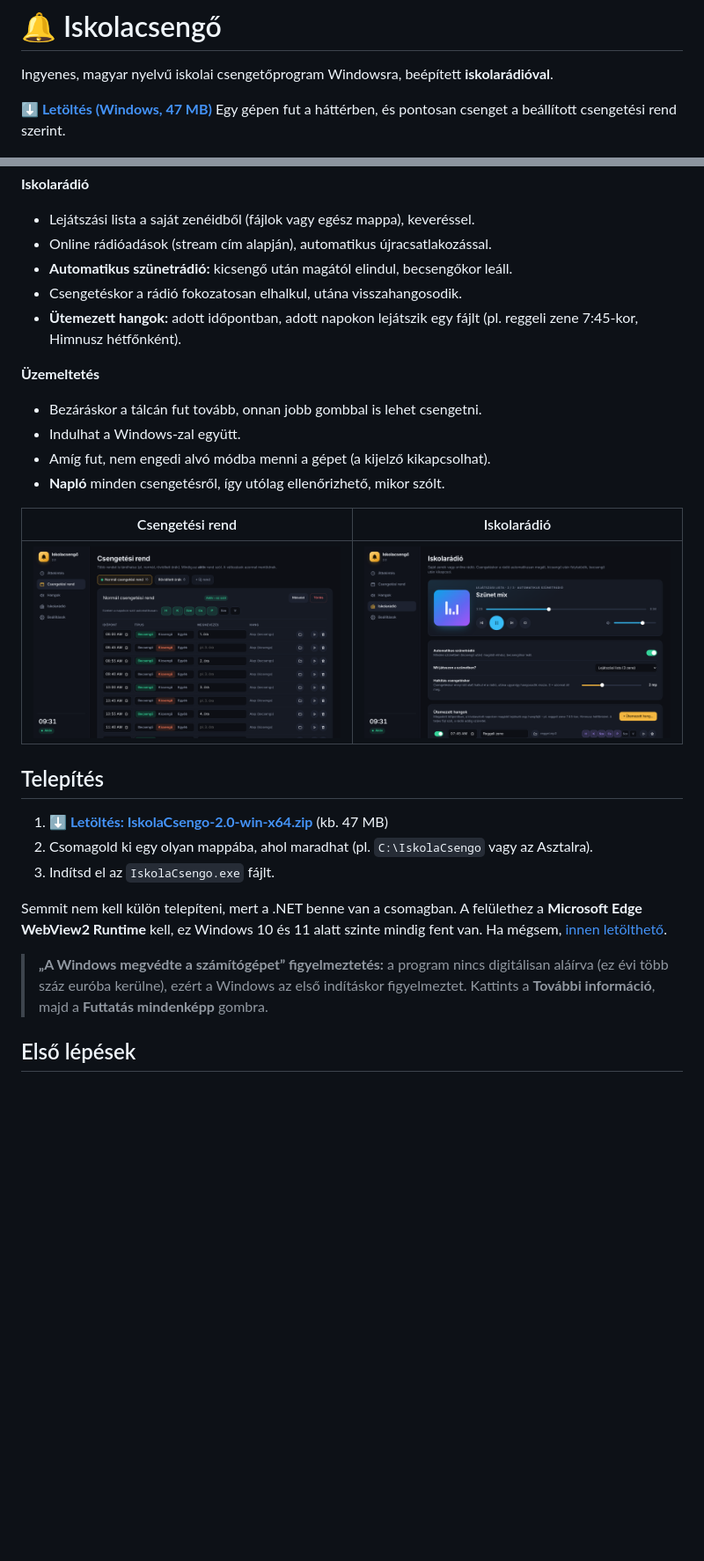
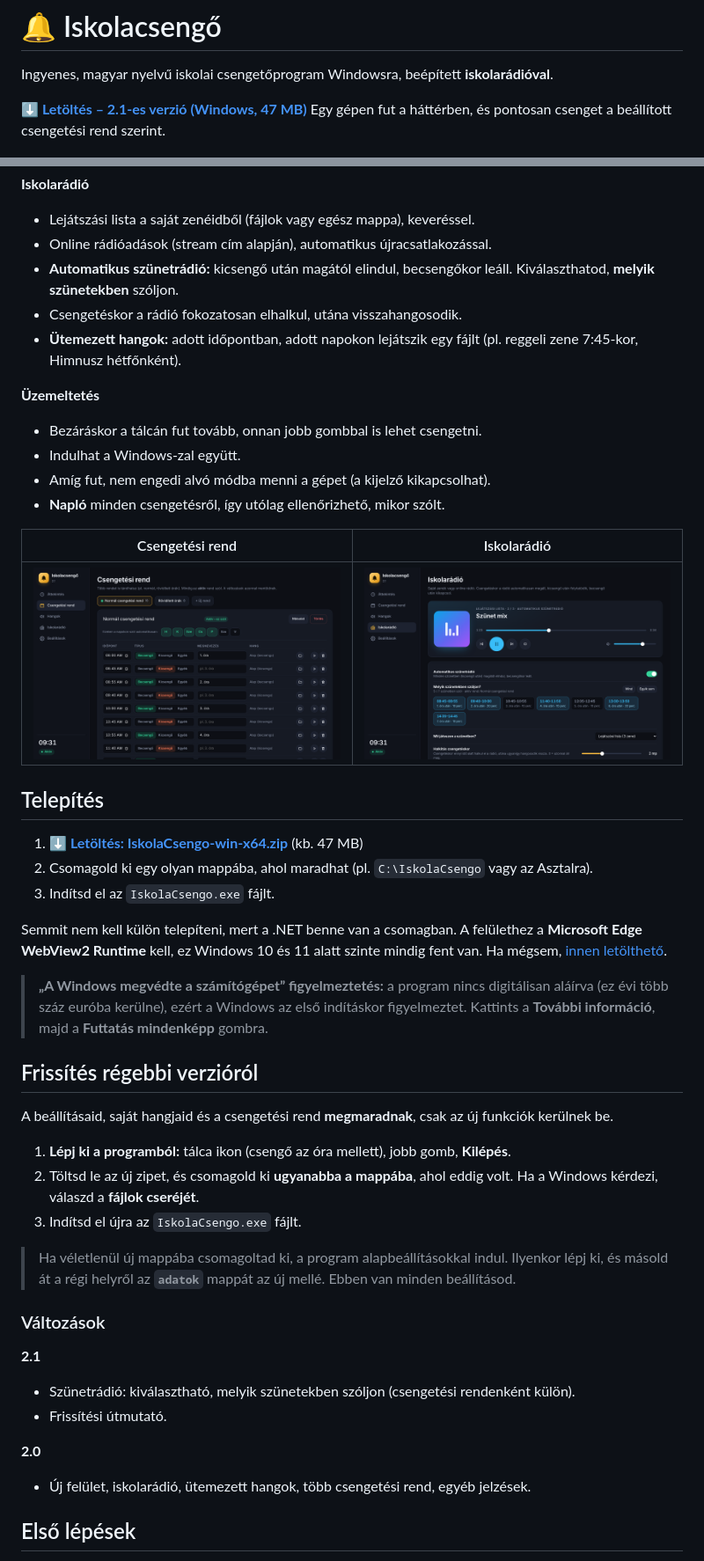
Before and after one commit to tkaleczmilan/iskolacsengo, a Markdown page: README.md, 2 parts joined by grey strips. Shown at 88% size. GitHub-like rendering; pictures changed too: docs/csengetesi-rend.png, docs/iskolaradio.png; blank space fills up the shorter version.

```diff
--- a/README.md
+++ b/README.md
@@ -2,7 +2,7 @@
 
 Ingyenes, magyar nyelvű iskolai csengetőprogram Windowsra, beépített **iskolarádióval**.
 
-**[⬇ Letöltés (Windows, 47 MB)](https://github.com/tkaleczmilan/iskolacsengo/raw/main/letoltes/IskolaCsengo-2.0-win-x64.zip)**
+**[⬇ Letöltés – 2.1-es verzió (Windows, 47 MB)](https://github.com/tkaleczmilan/iskolacsengo/raw/main/letoltes/IskolaCsengo-win-x64.zip)**
 Egy gépen fut a háttérben, és pontosan csenget a beállított csengetési rend szerint.
 
 ![Áttekintés](docs/attekintes.png)
@@ -21,7 +21,7 @@ Egy gépen fut a háttérben, és pontosan csenget a beállított csengetési re
 **Iskolarádió**
 - Lejátszási lista a saját zenéidből (fájlok vagy egész mappa), keveréssel.
 - Online rádióadások (stream cím alapján), automatikus újracsatlakozással.
-- **Automatikus szünetrádió:** kicsengő után magától elindul, becsengőkor leáll.
+- **Automatikus szünetrádió:** kicsengő után magától elindul, becsengőkor leáll. Kiválaszthatod, **melyik szünetekben** szóljon.
 - Csengetéskor a rádió fokozatosan elhalkul, utána visszahangosodik.
 - **Ütemezett hangok:** adott időpontban, adott napokon lejátszik egy fájlt (pl. reggeli zene 7:45-kor, Himnusz hétfőnként).
 
@@ -37,13 +37,32 @@ Egy gépen fut a háttérben, és pontosan csenget a beállított csengetési re
 
 ## Telepítés
 
-1. **[⬇ Letöltés: IskolaCsengo-2.0-win-x64.zip](https://github.com/tkaleczmilan/iskolacsengo/raw/main/letoltes/IskolaCsengo-2.0-win-x64.zip)** (kb. 47 MB)
+1. **[⬇ Letöltés: IskolaCsengo-win-x64.zip](https://github.com/tkaleczmilan/iskolacsengo/raw/main/letoltes/IskolaCsengo-win-x64.zip)** (kb. 47 MB)
 2. Csomagold ki egy olyan mappába, ahol maradhat (pl. `C:\IskolaCsengo` vagy az Asztalra).
 3. Indítsd el az `IskolaCsengo.exe` fájlt.
 
 Semmit nem kell külön telepíteni, mert a .NET benne van a csomagban. A felülethez a **Microsoft Edge WebView2 Runtime** kell, ez Windows 10 és 11 alatt szinte mindig fent van. Ha mégsem, [innen letölthető](https://developer.microsoft.com/microsoft-edge/webview2/).
 
 > **„A Windows megvédte a számítógépet” figyelmeztetés:** a program nincs digitálisan aláírva (ez évi több száz euróba kerülne), ezért a Windows az első indításkor figyelmeztet. Kattints a **További információ**, majd a **Futtatás mindenképp** gombra.
+
+## Frissítés régebbi verzióról
+
+A beállításaid, saját hangjaid és a csengetési rend **megmaradnak**, csak az új funkciók kerülnek be.
+
+1. **Lépj ki a programból:** tálca ikon (csengő az óra mellett), jobb gomb, **Kilépés**.
+2. Töltsd le az új zipet, és csomagold ki **ugyanabba a mappába**, ahol eddig volt. Ha a Windows kérdezi, válaszd a **fájlok cseréjét**.
+3. Indítsd el újra az `IskolaCsengo.exe` fájlt.
+
+> Ha véletlenül új mappába csomagoltad ki, a program alapbeállításokkal indul. Ilyenkor lépj ki, és másold át a régi helyről az **`adatok`** mappát az új mellé. Ebben van minden beállításod.
+
+### Változások
+
+**2.1**
+- Szünetrádió: kiválasztható, melyik szünetekben szóljon (csengetési rendenként külön).
+- Frissítési útmutató.
+
+**2.0**
+- Új felület, iskolarádió, ütemezett hangok, több csengetési rend, egyéb jelzések.
 
 ## Első lépések
 
```
Also changed, not shown: docs/attekintes.png, docs/hangok.png, 8 other files.
